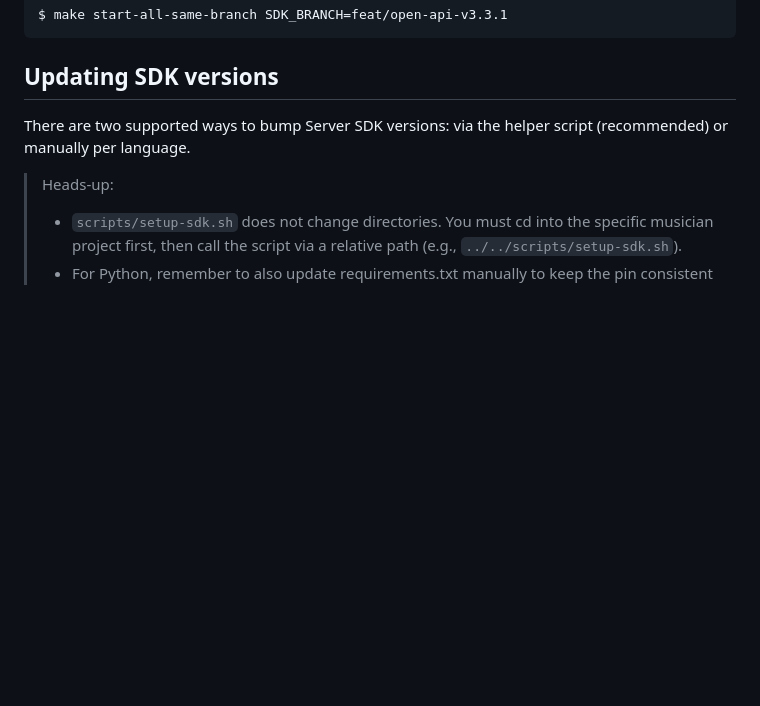
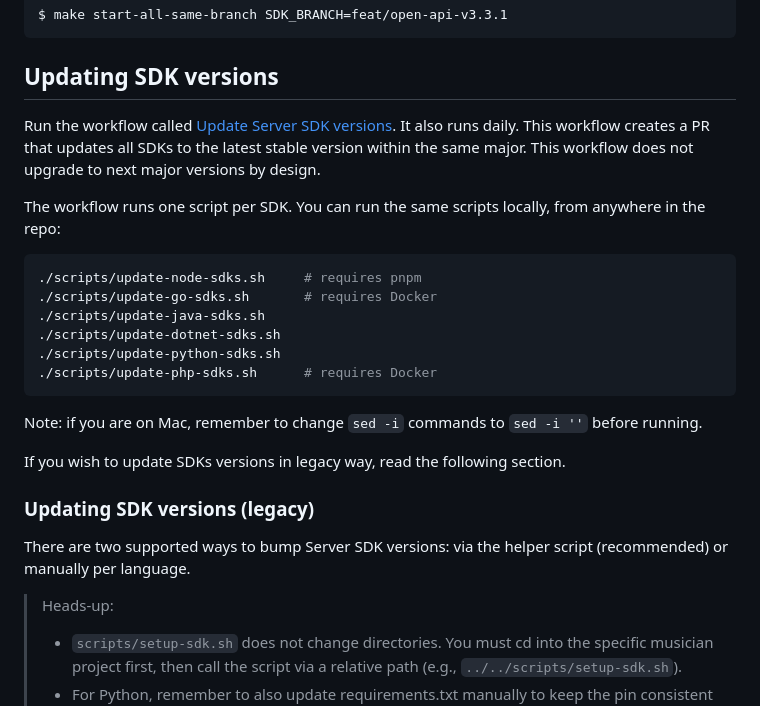
Before and after one commit to fingerprintjs/dx-team-orchestra, a Markdown page: README.md, the part around the change. GitHub-like rendering; blank space fills up the shorter version.

Commit message:
docs: update readme to mention new workflow to update sdks

````diff
--- a/README.md
+++ b/README.md
@@ -216,6 +216,27 @@ $ make start-all-same-branch SDK_BRANCH=feat/open-api-v3.3.1
 
 ## Updating SDK versions
 
+Run the workflow called [Update Server SDK versions](https://github.com/fingerprintjs/dx-team-orchestra/actions/workflows/update-sdk-versions.yml).
+It also runs daily. This  workflow creates a PR that updates all SDKs to the latest stable version within the same
+major. This workflow does not upgrade to next major versions by design.
+
+The workflow runs one script per SDK. You can run the same scripts locally, from anywhere in the repo:
+
+```bash
+./scripts/update-node-sdks.sh     # requires pnpm
+./scripts/update-go-sdks.sh       # requires Docker
+./scripts/update-java-sdks.sh
+./scripts/update-dotnet-sdks.sh
+./scripts/update-python-sdks.sh
+./scripts/update-php-sdks.sh      # requires Docker
+```
+
+Note: if you are on Mac, remember to change `sed -i` commands to `sed -i ''` before running.
+
+If you wish to update SDKs versions in legacy way, read the following section.
+
+### Updating SDK versions (legacy)
+
 There are two supported ways to bump Server SDK versions: via the helper script (recommended) or manually per language.
 
 > Heads-up:
````
